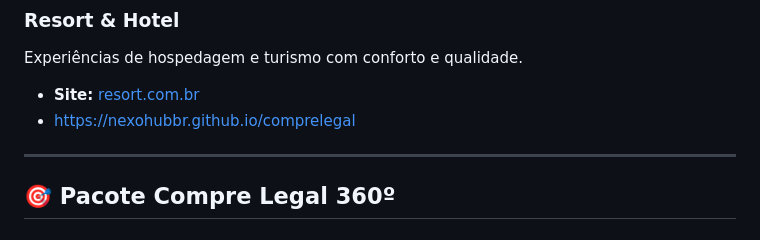
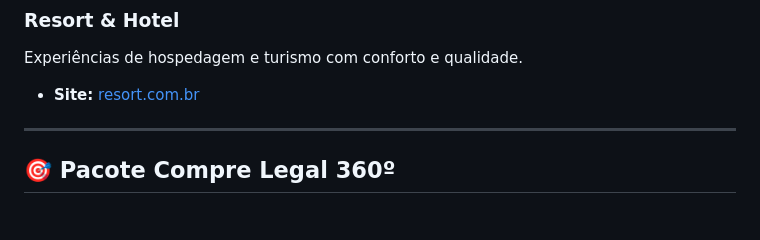
Before and after one commit to nexohubbr/comprelegal, a Markdown page: README.md, the part around the change. GitHub-like rendering.

Commit message:
Update README to remove obsolete link
Removed outdated link to Compre Legal.

```diff
--- a/README.md
+++ b/README.md
@@ -134,7 +134,6 @@ As melhores fragrâncias nacionais e importadas com preços especiais.
 ### **Resort & Hotel**
 Experiências de hospedagem e turismo com conforto e qualidade.
 - **Site:** [resort.com.br](https://Lucianofs.github.io/resort)
-- https://nexohubbr.github.io/comprelegal
 
 ---
 
```
